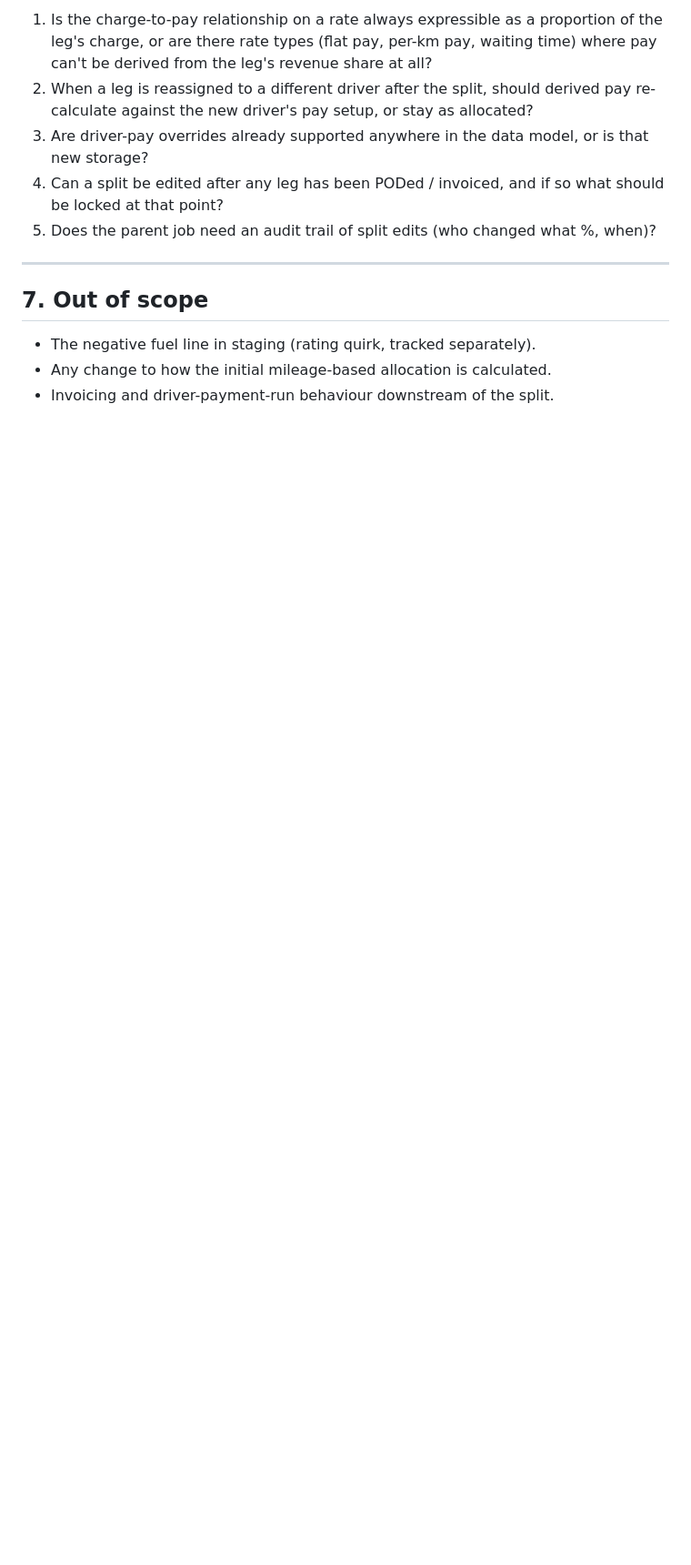
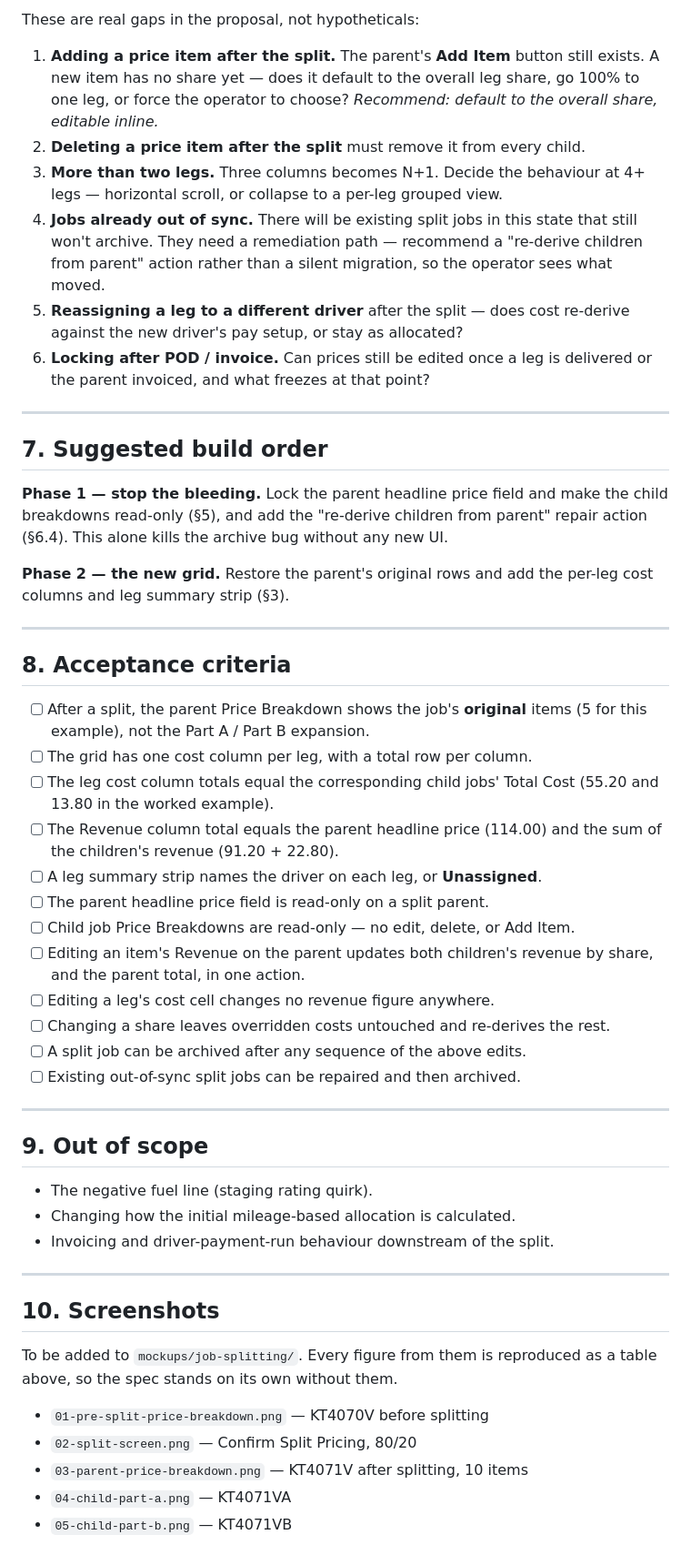
Before and after one commit to Deliver-Different-Testing/Dispatch, a Markdown page: specs/job-splitting-price-breakdown.md, the part around one of its changes. Shown at 91% size. GitHub-like rendering; blank space fills up the shorter version.

```diff
--- a/specs/job-splitting-price-breakdown.md
+++ b/specs/job-splitting-price-breakdown.md
@@ -159,19 +204,70 @@ the pay consequence of a % edit before committing the split.
 
-1. Is the charge-to-pay relationship on a rate always expressible as a proportion of
-   the leg's charge, or are there rate types (flat pay, per-km pay, waiting time)
-   where pay can't be derived from the leg's revenue share at all?
-2. When a leg is reassigned to a different driver after the split, should derived pay
-   re-calculate against the new driver's pay setup, or stay as allocated?
-3. Are driver-pay overrides already supported anywhere in the data model, or is that
-   new storage?
-4. Can a split be edited after any leg has been PODed / invoiced, and if so what should
-   be locked at that point?
-5. Does the parent job need an audit trail of split edits (who changed what %, when)?
+These are real gaps in the proposal, not hypotheticals:
+
+1. **Adding a price item after the split.** The parent's **Add Item** button still
+   exists. A new item has no share yet — does it default to the overall leg share, go
+   100% to one leg, or force the operator to choose? *Recommend: default to the overall
+   share, editable inline.*
+2. **Deleting a price item after the split** must remove it from every child.
+3. **More than two legs.** Three columns becomes N+1. Decide the behaviour at 4+ legs —
+   horizontal scroll, or collapse to a per-leg grouped view.
+4. **Jobs already out of sync.** There will be existing split jobs in this state that
+   still won't archive. They need a remediation path — recommend a "re-derive children
+   from parent" action rather than a silent migration, so the operator sees what moved.
+5. **Reassigning a leg to a different driver** after the split — does cost re-derive
+   against the new driver's pay setup, or stay as allocated?
+6. **Locking after POD / invoice.** Can prices still be edited once a leg is delivered
+   or the parent invoiced, and what freezes at that point?
 
 ---
 
-## 7. Out of scope
+## 7. Suggested build order
 
-- The negative fuel line in staging (rating quirk, tracked separately).
-- Any change to how the initial mileage-based allocation is calculated.
+**Phase 1 — stop the bleeding.** Lock the parent headline price field and make the
+child breakdowns read-only (§5), and add the "re-derive children from parent" repair
+action (§6.4). This alone kills the archive bug without any new UI.
+
+**Phase 2 — the new grid.** Restore the parent's original rows and add the per-leg
+cost columns and leg summary strip (§3).
+
+---
+
+## 8. Acceptance criteria
+
+- [ ] After a split, the parent Price Breakdown shows the job's **original** items
+      (5 for this example), not the Part A / Part B expansion.
+- [ ] The grid has one cost column per leg, with a total row per column.
+- [ ] The leg cost column totals equal the corresponding child jobs' Total Cost
+      (55.20 and 13.80 in the worked example).
+- [ ] The Revenue column total equals the parent headline price (114.00) and the sum
+      of the children's revenue (91.20 + 22.80).
+- [ ] A leg summary strip names the driver on each leg, or **Unassigned**.
+- [ ] The parent headline price field is read-only on a split parent.
+- [ ] Child job Price Breakdowns are read-only — no edit, delete, or Add Item.
+- [ ] Editing an item's Revenue on the parent updates both children's revenue by share,
+      and the parent total, in one action.
+- [ ] Editing a leg's cost cell changes no revenue figure anywhere.
+- [ ] Changing a share leaves overridden costs untouched and re-derives the rest.
+- [ ] A split job can be archived after any sequence of the above edits.
+- [ ] Existing out-of-sync split jobs can be repaired and then archived.
+
+---
+
+## 9. Out of scope
+
+- The negative fuel line (staging rating quirk).
+- Changing how the initial mileage-based allocation is calculated.
 - Invoicing and driver-payment-run behaviour downstream of the split.
+
+---
+
+## 10. Screenshots
+
+To be added to `mockups/job-splitting/`. Every figure from them is reproduced as a
+table above, so the spec stands on its own without them.
+
+- `01-pre-split-price-breakdown.png` — KT4070V before splitting
+- `02-split-screen.png` — Confirm Split Pricing, 80/20
+- `03-parent-price-breakdown.png` — KT4071V after splitting, 10 items
+- `04-child-part-a.png` — KT4071VA
+- `05-child-part-b.png` — KT4071VB
```
Also changed, not shown: other parts of specs/job-splitting-price-breakdown.md (+148 -103 lines).
